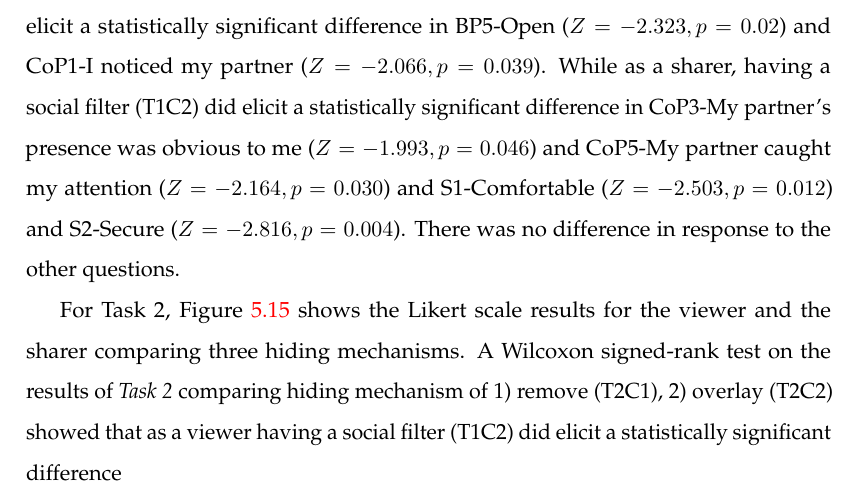
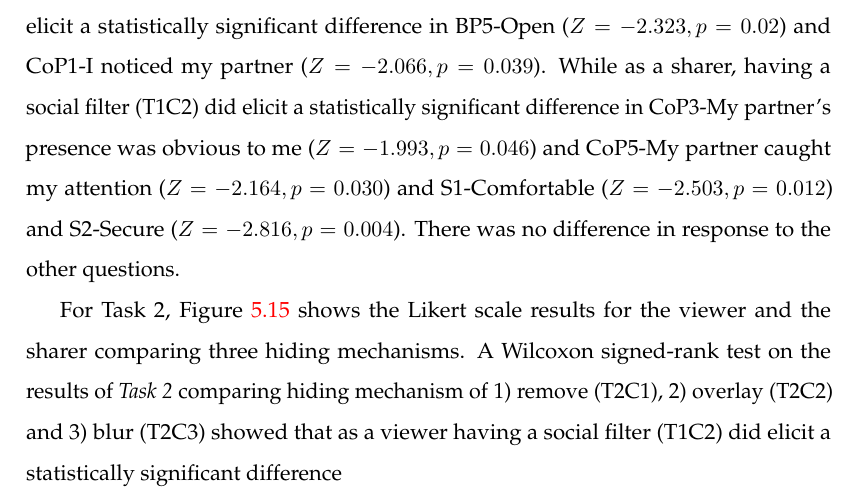
Before and after one commit to an83/Alaeddin-s-Thesis, a LaTeX thesis (main.tex, which reads Chapters/54-hiding.tex): part of page 103 of 137, cut so that both start at the same text. Compiled offline with pdfLaTeX.

Commit message:
Update on Overleaf.

```diff
--- a/Chapters/54-hiding.tex
+++ b/Chapters/54-hiding.tex
@@ -112,7 +112,7 @@ The participants were asked open-ended questions about the strengths and weaknes
 
 For Task 1, Figure \ref{fig:frontier18:result-filter} shows the Likert scale results for the viewer and the sharer. A Wilcoxon signed-rank test on the results of \textit{Task 1} comparing no social filter (T1C1) and social filter (T1C2) showed that as a viewer having a social filter (T1C2) did elicit a statistically significant difference in BP5-Open ($Z=-2.323, p=0.02$) and CoP1-I noticed my partner ($Z=-2.066, p=0.039$). While as a sharer, having a social filter (T1C2) did elicit a statistically significant difference in CoP3-My partner's presence was obvious to me ($Z=-1.993, p=0.046$) and CoP5-My partner caught my attention ($Z=-2.164, p=0.030$) and S1-Comfortable ($Z=-2.503, p=0.012$) and S2-Secure ($Z=-2.816, p=0.004$). There was no difference in response to the other questions.
 
-For Task 2, Figure \ref{fig:frontier18:result-hiding} shows the Likert scale results for the viewer and the sharer comparing three hiding mechanisms. A Wilcoxon signed-rank test on the results of \textit{Task 2} comparing hiding mechanism of 1) remove (T2C1), 2) overlay (T2C2) showed that as a viewer having a social filter (T1C2) did elicit a statistically significant difference
+For Task 2, Figure \ref{fig:frontier18:result-hiding} shows the Likert scale results for the viewer and the sharer comparing three hiding mechanisms. A Wilcoxon signed-rank test on the results of \textit{Task 2} comparing hiding mechanism of 1) remove (T2C1), 2) overlay (T2C2) and 3) blur (T2C3) showed that as a viewer having a social filter (T1C2) did elicit a statistically significant difference
 
 \begin{figure}[H]
     \begin{center}
```
